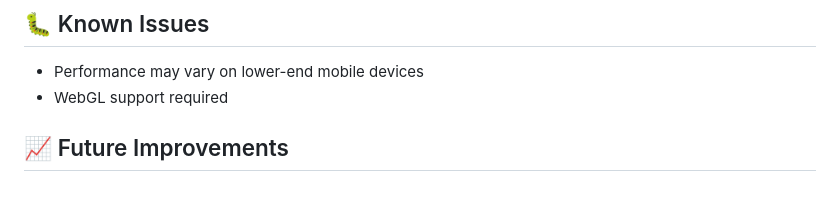
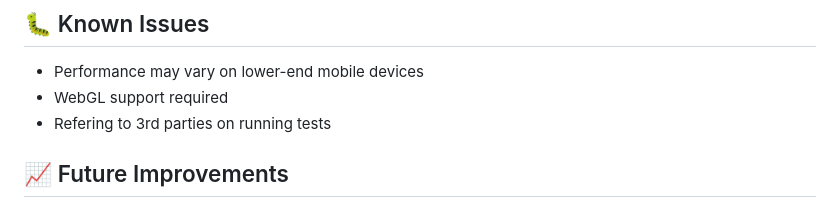
Before and after one commit to azamatpro/3d-configurator-test, a Markdown page: README.md, the part around the change. Drawn GitHub-style.

```diff
--- a/README.md
+++ b/README.md
@@ -139,6 +139,7 @@ The configurator is fully responsive and supports:
 
 - Performance may vary on lower-end mobile devices
 - WebGL support required
+- Refering to 3rd parties on running tests
 
 ## 📈 Future Improvements
 
```
